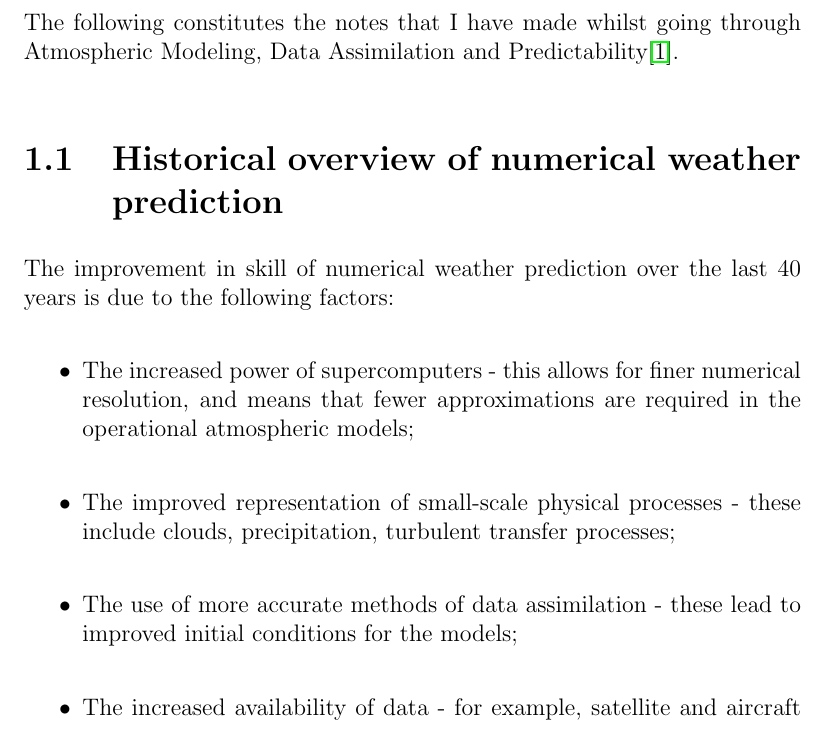
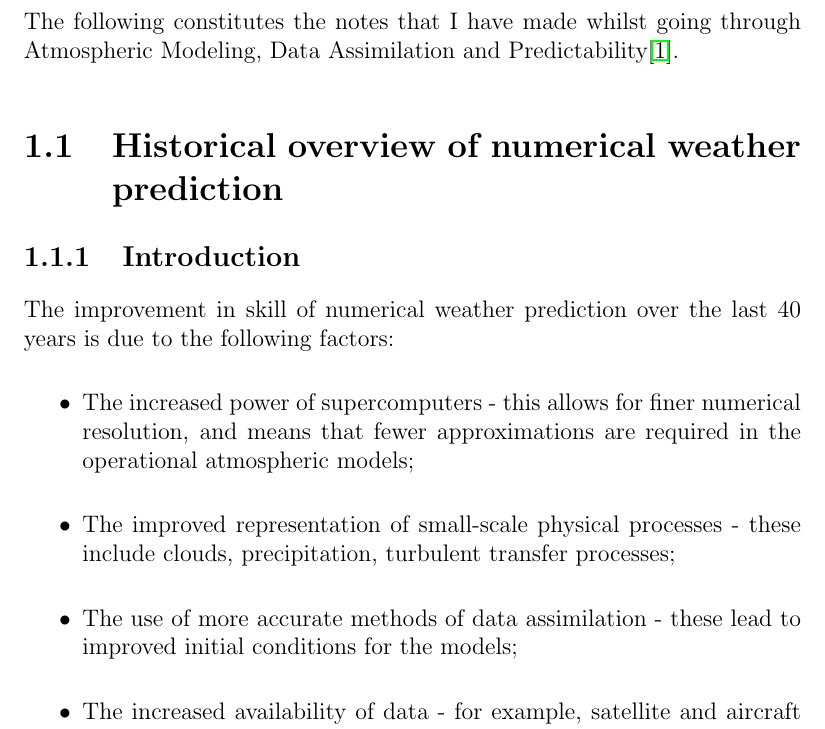
Before and after one commit to ksuchak1990/Thesis_notes, a LaTeX thesis (main.tex, which reads kalnay/atmospheric_modelling_data_assimilation_and_predictability.tex): part of page 3 of 7, cut so that both start at the same text. Compiled offline with pdfLaTeX; a LaTeX package or settings file that is missing is left out.

Commit message:
sectioning correction

```diff
--- a/kalnay/atmospheric_modelling_data_assimilation_and_predictability.tex
+++ b/kalnay/atmospheric_modelling_data_assimilation_and_predictability.tex
@@ -6,6 +6,9 @@ The following constitutes the notes that I have made whilst going through Atmosp
 \section{Historical overview of numerical weather prediction}
 \label{sec:kalnay:historical_overview}
 
+\subsection{Introduction}
+\label{subs:historical_overview:introduction}
+
 The improvement in skill of numerical weather prediction over the last 40 years is due to the following factors:
 \begin{itemize}
 \item The increased power of supercomputers - this allows for finer numerical resolution, and means that fewer approximations are required in the operational atmospheric models;
```
Also changed, not shown: kalnay/atmospheric_modelling_data_assimilation_and_predictability.tex (3 more changed lines).
